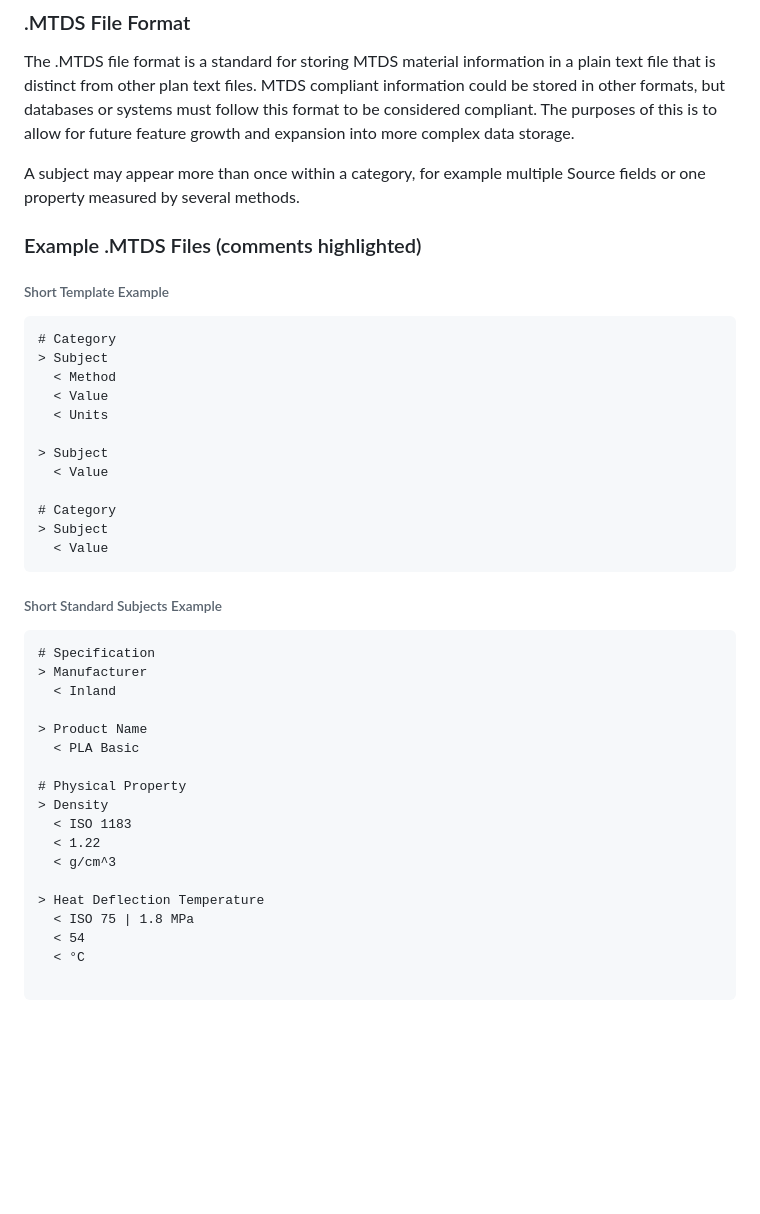
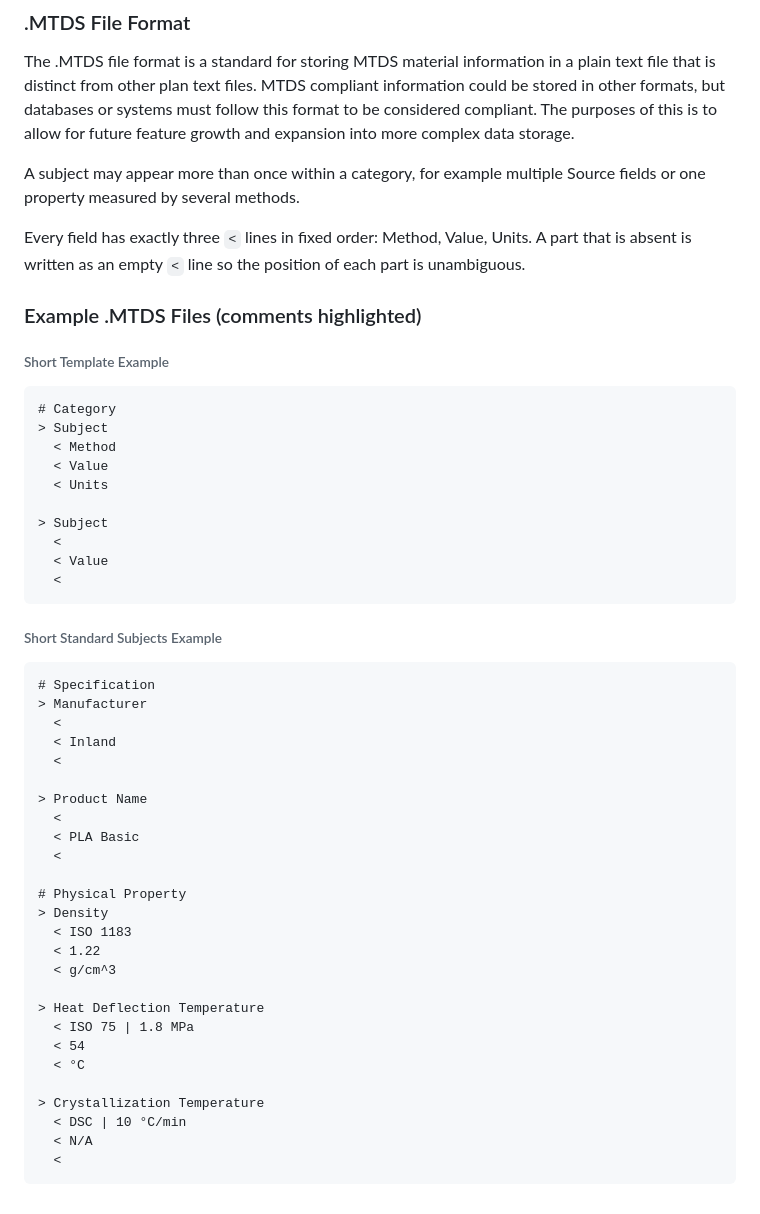
Before and after one commit to Monkey-Machina/MonkeyTDS, a Markdown page: MTDS.md, the part around the change. Drawn GitHub-style; blank space fills up the shorter version.

Commit message:
Require placeholder carrots

````diff
--- a/MTDS.md
+++ b/MTDS.md
@@ -162,6 +162,8 @@ The .MTDS file format is a standard for storing MTDS material information in a p
 
 A subject may appear more than once within a category, for example multiple Source fields or one property measured by several methods.
 
+Every field has exactly three `<` lines in fixed order: Method, Value, Units. A part that is absent is written as an empty `<` line so the position of each part is unambiguous.
+
 ### Example .MTDS Files (comments highlighted)
 ###### Short Template Example
 ```
@@ -172,20 +174,22 @@ A subject may appear more than once within a category, for example multiple Sour
   < Units
 
 > Subject
+  <
   < Value
-
-# Category
-> Subject
-  < Value
+  <
 ```
 ###### Short Standard Subjects Example
 ```
 # Specification
 > Manufacturer
+  <
   < Inland
+  <
 
 > Product Name
+  <
   < PLA Basic
+  <
 
 # Physical Property
 > Density
@@ -198,4 +202,8 @@ A subject may appear more than once within a category, for example multiple Sour
   < 54
   < °C
 
+> Crystallization Temperature
+  < DSC | 10 °C/min
+  < N/A
+  <
 ```
````
